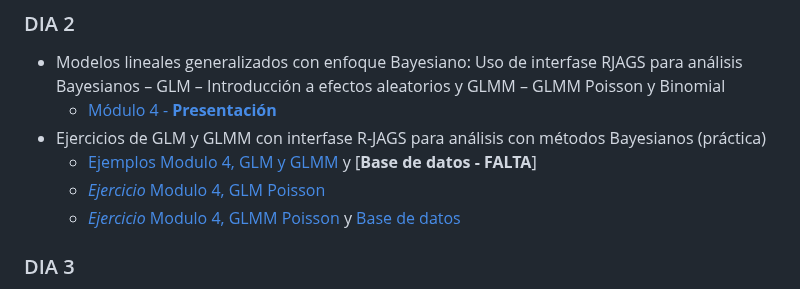
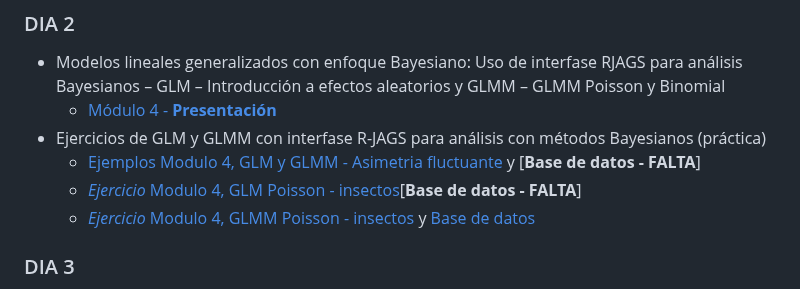
Before and after one commit to DrIgoA/Curso-Ocupacion23, a Markdown page: README.md, the part around the change. Rendered like a GitHub page.

```diff
--- a/README.md
+++ b/README.md
@@ -60,9 +60,9 @@ verosimilitud - Precisión, sesgo, exactitud.
 - Modelos lineales generalizados con enfoque Bayesiano: Uso de interfase RJAGS para análisis Bayesianos – GLM – Introducción a efectos aleatorios y GLMM – GLMM Poisson y Binomial
     - [Módulo 4 - **Presentación**](https://github.com/apgoijman/Curso-Ocupacion23/blob/main/Modulo%204_Occupacion2023.pdf)
 - Ejercicios de GLM y GLMM con interfase R-JAGS para análisis con métodos Bayesianos (práctica)
-    - [Ejemplos Modulo 4, GLM y GLMM](https://github.com/apgoijman/Curso-Ocupacion23/blob/main/EjerciciosEjemplos/Modulo4-GLMGLMM/Ejemplo1_Modulo4.R) y [**Base de datos - FALTA**]
-    - [*Ejercicio* Modulo 4, GLM Poisson](https://github.com/apgoijman/Curso-Ocupacion23/blob/main/EjerciciosEjemplos/Modulo4-GLMGLMM/Ejercicio2_Modulo4_PoissonGLM.R)
-    - [*Ejercicio* Modulo 4, GLMM Poisson](https://github.com/apgoijman/Curso-Ocupacion23/blob/main/EjerciciosEjemplos/Modulo4-GLMGLMM/Ejercicio1_Modulo4_PoissonGLMM.R) y [Base de datos](https://github.com/apgoijman/Curso-Ocupacion23/blob/main/EjerciciosEjemplos/Modulo4-GLMGLMM/Datos_Ejercicio1_Modulo4_PoissonGLMM.csv)
+    - [Ejemplos Modulo 4, GLM y GLMM - Asimetria fluctuante](https://github.com/apgoijman/Curso-Ocupacion23/blob/main/EjerciciosEjemplos/Modulo4-GLMGLMM/Ejemplo1_Modulo4.R) y [**Base de datos - FALTA**]
+    - [*Ejercicio* Modulo 4, GLM Poisson - insectos](https://github.com/apgoijman/Curso-Ocupacion23/blob/main/EjerciciosEjemplos/Modulo4-GLMGLMM/Ejercicio2_Modulo4_PoissonGLM.R)[**Base de datos - FALTA**]
+    - [*Ejercicio* Modulo 4, GLMM Poisson - insectos](https://github.com/apgoijman/Curso-Ocupacion23/blob/main/EjerciciosEjemplos/Modulo4-GLMGLMM/Ejercicio1_Modulo4_PoissonGLMM.R) y [Base de datos](https://github.com/apgoijman/Curso-Ocupacion23/blob/main/EjerciciosEjemplos/Modulo4-GLMGLMM/Datos_Ejercicio1_Modulo4_PoissonGLMM.csv)
 
 ### DIA 3
 - Detección imperfecta y modelos de ocupación para poblaciones: Solo una estación – Con covariables.
```
